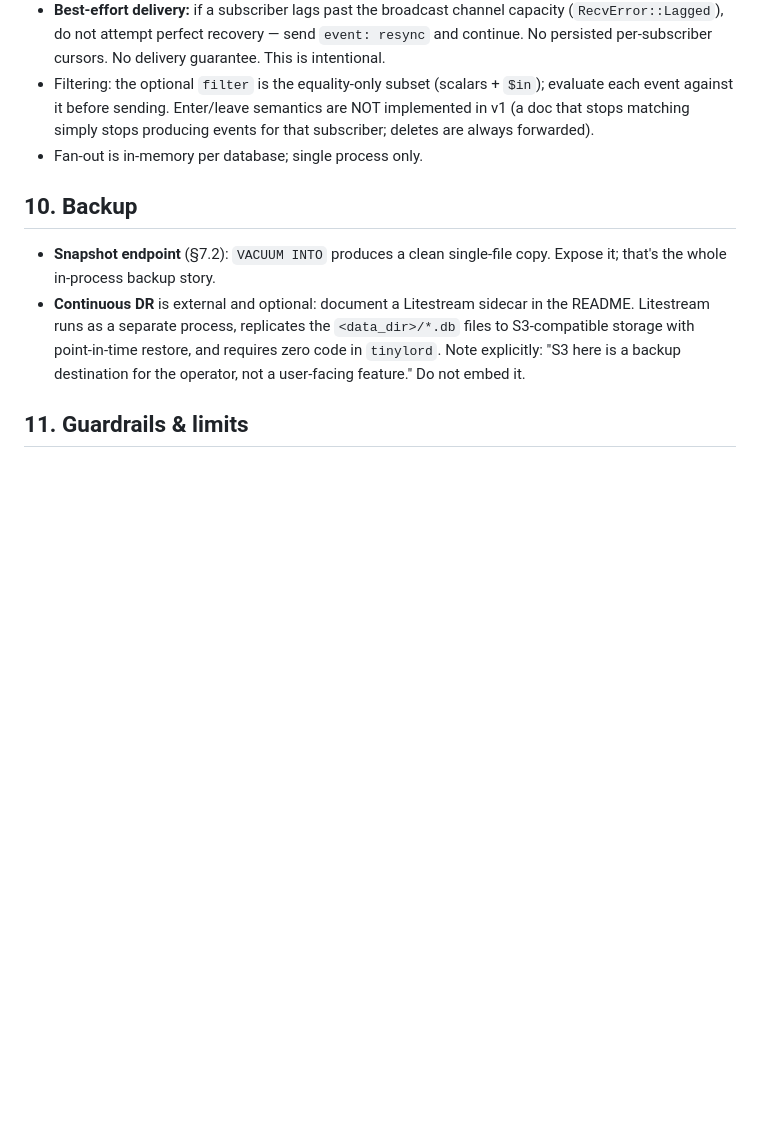
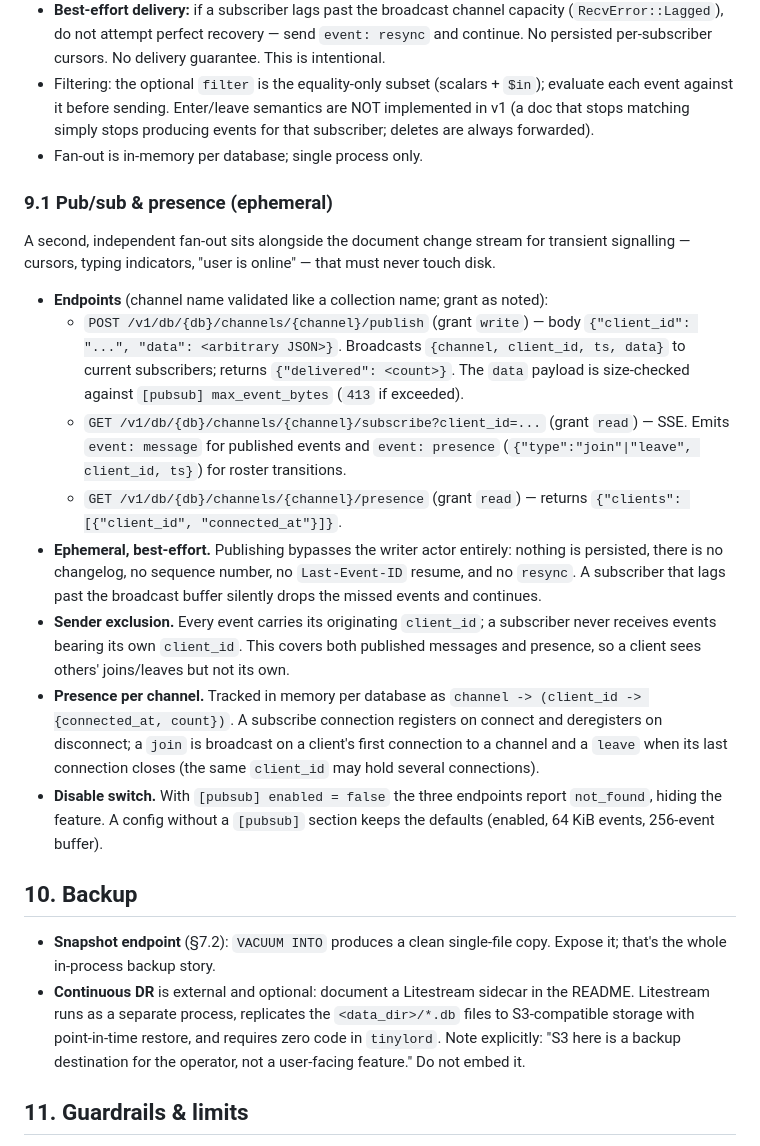
Before and after one commit to tudisco/tinylord, a Markdown page: plan.md, the part around the change. Drawn GitHub-style; blank space fills up the shorter version.

Commit message:
Document pub/sub & presence semantics in the plan
Add a section covering the ephemeral, best-effort delivery model: no
persistence, no sequence numbers, no resume, sender exclusion by client_id,
per-channel presence, and the enable/disable behavior.

```diff
--- a/plan.md
+++ b/plan.md
@@ -262,6 +262,40 @@ Request body:
 - Filtering: the optional `filter` is the equality-only subset (scalars + `$in`); evaluate each event against it before sending. Enter/leave semantics are NOT implemented in v1 (a doc that stops matching simply stops producing events for that subscriber; deletes are always forwarded).
 - Fan-out is in-memory per database; single process only.
 
+### 9.1 Pub/sub & presence (ephemeral)
+
+A second, independent fan-out sits alongside the document change stream for
+transient signalling — cursors, typing indicators, "user is online" — that must
+never touch disk.
+
+- **Endpoints** (channel name validated like a collection name; grant as noted):
+  - `POST /v1/db/{db}/channels/{channel}/publish` (grant `write`) — body
+    `{"client_id": "...", "data": <arbitrary JSON>}`. Broadcasts
+    `{channel, client_id, ts, data}` to current subscribers; returns
+    `{"delivered": <count>}`. The `data` payload is size-checked against
+    `[pubsub] max_event_bytes` (`413` if exceeded).
+  - `GET /v1/db/{db}/channels/{channel}/subscribe?client_id=...` (grant `read`)
+    — SSE. Emits `event: message` for published events and `event: presence`
+    (`{"type":"join"|"leave", client_id, ts}`) for roster transitions.
+  - `GET /v1/db/{db}/channels/{channel}/presence` (grant `read`) — returns
+    `{"clients": [{"client_id", "connected_at"}]}`.
+- **Ephemeral, best-effort.** Publishing bypasses the writer actor entirely:
+  nothing is persisted, there is no changelog, no sequence number, no
+  `Last-Event-ID` resume, and no `resync`. A subscriber that lags past the
+  broadcast buffer silently drops the missed events and continues.
+- **Sender exclusion.** Every event carries its originating `client_id`; a
+  subscriber never receives events bearing its own `client_id`. This covers both
+  published messages and presence, so a client sees others' joins/leaves but not
+  its own.
+- **Presence per channel.** Tracked in memory per database as
+  `channel -> (client_id -> {connected_at, count})`. A subscribe connection
+  registers on connect and deregisters on disconnect; a `join` is broadcast on a
+  client's first connection to a channel and a `leave` when its last connection
+  closes (the same `client_id` may hold several connections).
+- **Disable switch.** With `[pubsub] enabled = false` the three endpoints report
+  `not_found`, hiding the feature. A config without a `[pubsub]` section keeps
+  the defaults (enabled, 64 KiB events, 256-event buffer).
+
 ## 10. Backup
 
 - **Snapshot endpoint** (§7.2): `VACUUM INTO` produces a clean single-file copy. Expose it; that's the whole in-process backup story.
```
